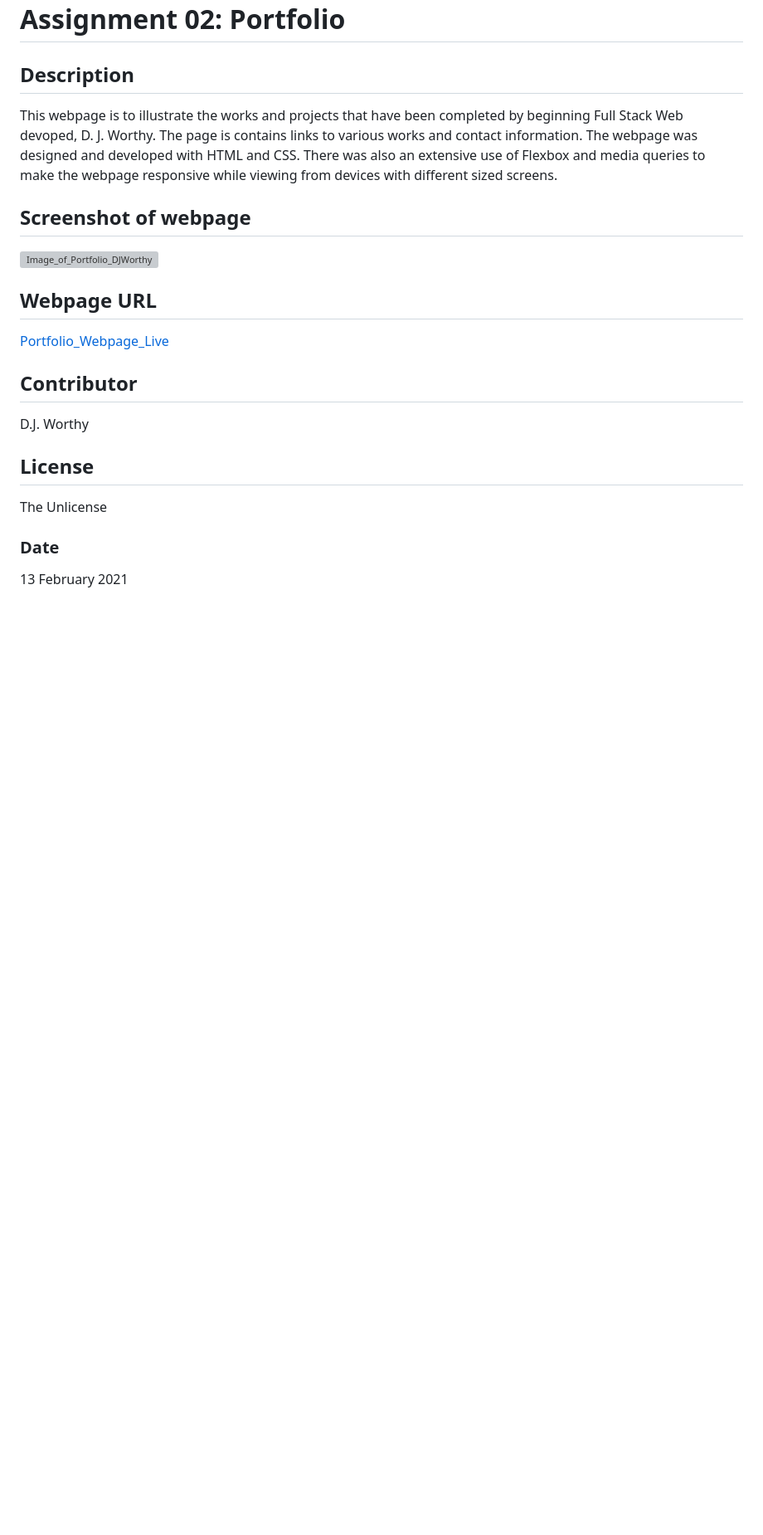
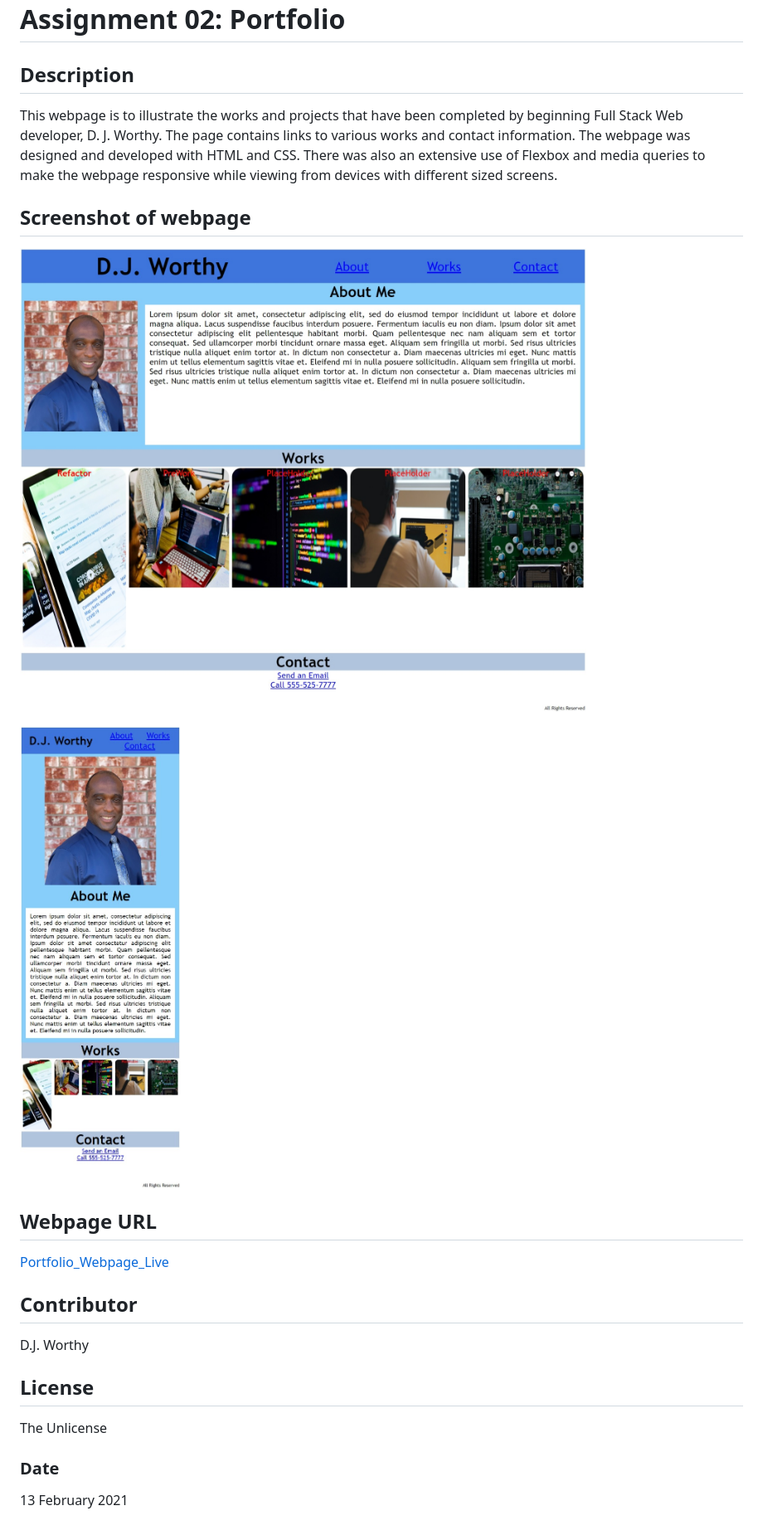
Before and after one commit to djavanw/djw_portfolio, a Markdown page: README.md, the part around the change printed below. Shown: that part at 83% size. GitHub-like rendering; pictures changed too: assets/images/webpage_large.jpeg (added), assets/images/webpage_small.jpeg (added); blank space fills up the shorter version; grey boxes are pictures that could not be loaded.

Commit message:
Screenshots of webpage added and links added in README.

```diff
--- a/README.md
+++ b/README.md
@@ -1,11 +1,13 @@
 # Assignment 02:  Portfolio
 
 ## Description
-This webpage is to illustrate the works and projects that have been completed by beginning Full Stack Web devoped, D. J. Worthy.  The page is contains links to various works and contact information.  The webpage was designed and developed with HTML and CSS.  There was also an extensive use of Flexbox and media queries to make the webpage responsive while viewing from devices with different sized screens.
+This webpage is to illustrate the works and projects that have been completed by beginning Full Stack Web developer, D. J. Worthy.  The page contains links to various works and contact information.  The webpage was designed and developed with HTML and CSS.  There was also an extensive use of Flexbox and media queries to make the webpage responsive while viewing from devices with different sized screens.
 
 ## Screenshot of webpage
 
-![Image_of_Portfolio_DJWorthy](./assets/images/)
+![Image_of_Portfolio_Large_DJW](./assets/images/webpage_large.jpeg)
+
+![Image_of_Portfolio_Small_DJW](./assets/images/webpage_small.jpeg)
 
 ## Webpage URL
 
```
Also changed, not shown: other parts of README.md (+1 -1 lines).
